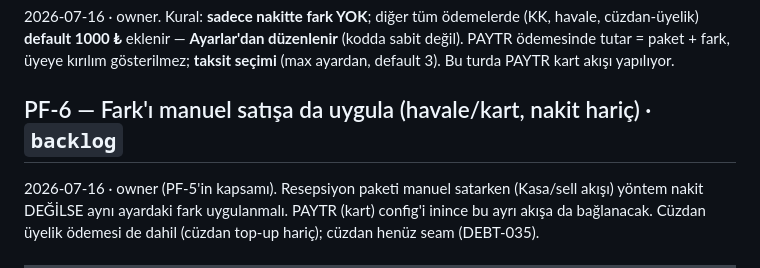
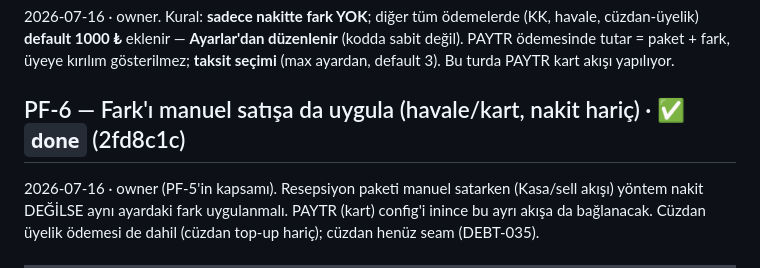
Before and after one commit to yunusyilmaz034/StudioYonetimAsistani, a Markdown page: docs/PRODUCT-FEEDBACK.md, the part around the change. Rendered like a GitHub page.

Commit message:
docs(feedback): PF-6 done

```diff
--- a/docs/PRODUCT-FEEDBACK.md
+++ b/docs/PRODUCT-FEEDBACK.md
@@ -16,7 +16,7 @@ Status: `backlog` (recorded, do later) · `in-progress` · `done` (struck throug
 paket + fark, üyeye kırılım gösterilmez; **taksit seçimi** (max ayardan, default 3). Bu turda PAYTR kart
 akışı yapılıyor.
 
-## PF-6 — Fark'ı manuel satışa da uygula (havale/kart, nakit hariç) · `backlog`
+## PF-6 — Fark'ı manuel satışa da uygula (havale/kart, nakit hariç) · ✅ `done` (2fd8c1c)
 2026-07-16 · owner (PF-5'in kapsamı). Resepsiyon paketi manuel satarken (Kasa/sell akışı) yöntem nakit
 DEĞİLSE aynı ayardaki fark uygulanmalı. PAYTR (kart) config'i inince bu ayrı akışa da bağlanacak. Cüzdan
 üyelik ödemesi de dahil (cüzdan top-up hariç); cüzdan henüz seam (DEBT-035).
```
